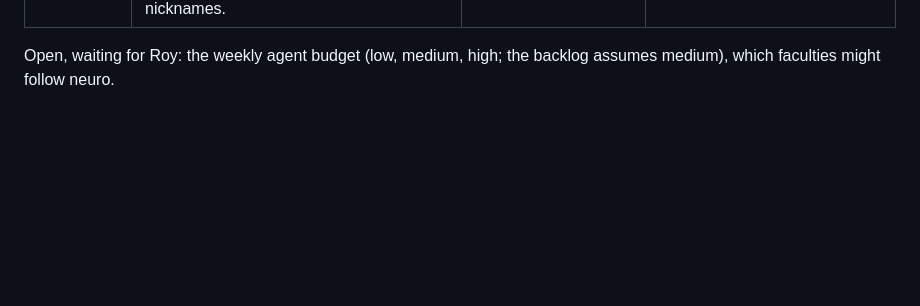
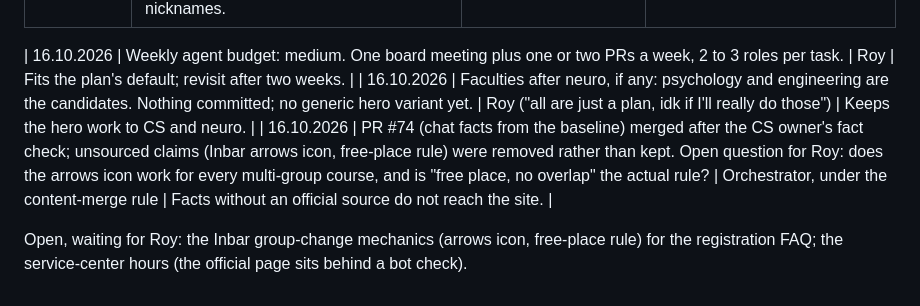
Before and after one commit to Royc4515/nechita-raka, a Markdown page: management/DECISIONS.md, the part around the change. Drawn GitHub-style; blank space fills up the shorter version.

Commit message:
docs: log the budget and next-faculty decisions and the PR #74 fact check
Co-Authored-By: Claude Fable 5.1 <noreply@anthropic.com>

```diff
--- a/management/DECISIONS.md
+++ b/management/DECISIONS.md
@@ -26,4 +26,8 @@ Append only. Newest at the bottom. Format: date, decision, who, why. Roy's decis
 | 15.10.2026 | Plans, reports and agent prompts are written in English; Hebrew only for site copy and names. | Roy ("it needs to be in english its much more tokens friendly") | Token cost. |
 | 15.10.2026 | Agent ids are plain role names (orchestrator, cs-owner, neuro-owner, designer, ux-reviewer, engineer, qa, security, social, student-user); the corporate titles stay in the plan as nicknames. | Orchestrator, pending Roy's answer | Grand titles make agents expand their authority; ids are easy to rename. |
 
-Open, waiting for Roy: the weekly agent budget (low, medium, high; the backlog assumes medium), which faculties might follow neuro.
+| 16.10.2026 | Weekly agent budget: medium. One board meeting plus one or two PRs a week, 2 to 3 roles per task. | Roy | Fits the plan's default; revisit after two weeks. |
+| 16.10.2026 | Faculties after neuro, if any: psychology and engineering are the candidates. Nothing committed; no generic hero variant yet. | Roy ("all are just a plan, idk if I'll really do those") | Keeps the hero work to CS and neuro. |
+| 16.10.2026 | PR #74 (chat facts from the baseline) merged after the CS owner's fact check; unsourced claims (Inbar arrows icon, free-place rule) were removed rather than kept. Open question for Roy: does the arrows icon work for every multi-group course, and is "free place, no overlap" the actual rule? | Orchestrator, under the content-merge rule | Facts without an official source do not reach the site. |
+
+Open, waiting for Roy: the Inbar group-change mechanics (arrows icon, free-place rule) for the registration FAQ; the service-center hours (the official page sits behind a bot check).
```
Also changed, not shown: management/BACKLOG.md (+2 -1 lines).
